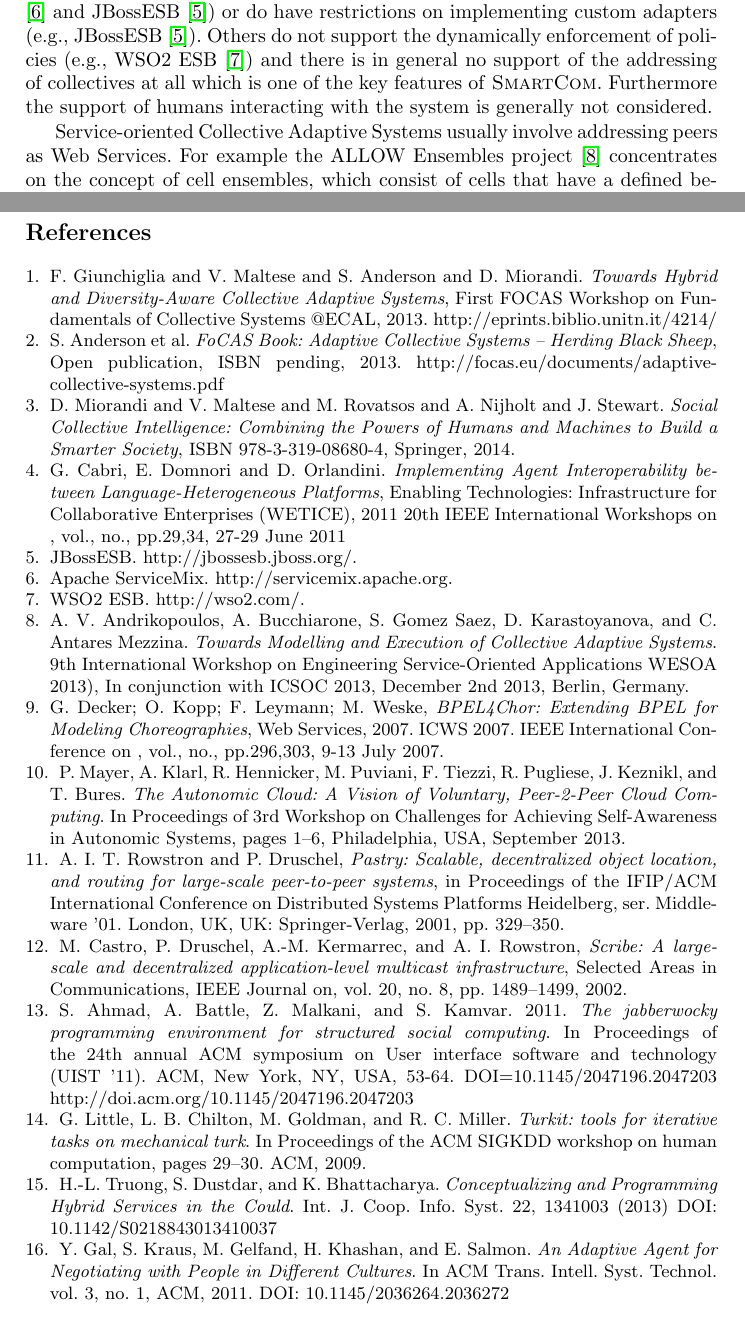
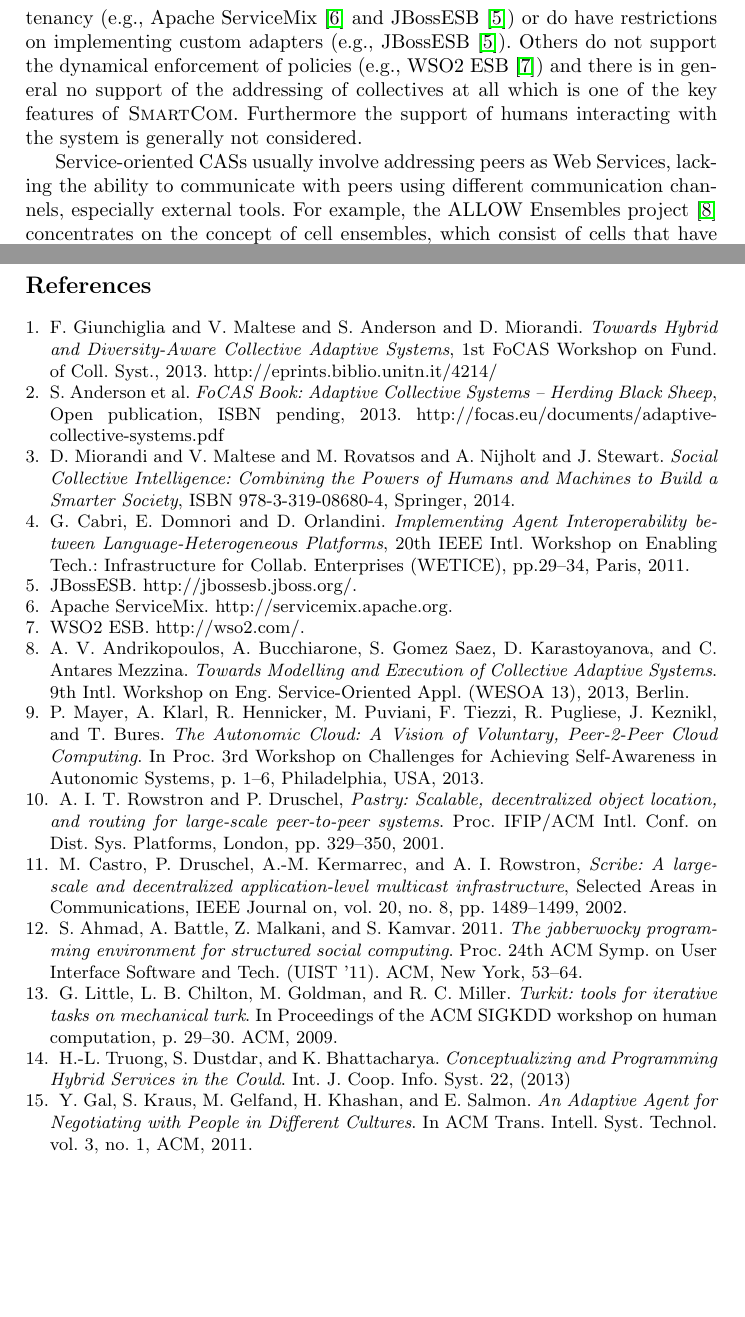
Before and after one commit to PhilZeppe/ICSOC-WESOA14, a LaTeX thesis (WESOA-Paper.tex): two parts of pages 11 and 12 of 12, joined at a grey line, cut so that both start at the same text, the shorter picture padded with empty space. Compiled offline with pdfLaTeX.

Commit message:
Related work reworking, and shortening refs.

```diff
--- a/WESOA-Paper.tex
+++ b/WESOA-Paper.tex
@@ -350,7 +352,10 @@ The middleware is able to handle numerous, intermittently available, human and s
+  the same support and flexibility for custom adapters as \mdl{} does. On the other hand, many ESBs lack the support of multi-tenancy (e.g., Apache ServiceMix \cite{ApacheServiceMix} and JBossESB \cite{JBoss}) or do have restrictions on implementing custom adapters (e.g., JBossESB \cite{JBoss}). Others do not support the dynamical enforcement of policies (e.g., WSO2 ESB \cite{WSO2}) and there is in general no support of the addressing of collectives at all which is one of the key features of \mdl{}. Furthermore the support of humans interacting with the system is generally not considered.
 
-  Popular Open-Source and proprietary Enterprise Service Busses and Integration Technologies provide - besides many other useful features - the same support and flexibility for custom adapters as \mdl{} does. On the other hand, many ESBs lack the support of multi-tenancy (e.g., Apache ServiceMix \cite{ApacheServiceMix} and JBossESB \cite{JBoss}) or do have restrictions on implementing custom adapters (e.g., JBossESB \cite{JBoss}). Others do not support the dynamically enforcement of policies (e.g., WSO2 ESB \cite{WSO2}) and there is in general no support of the addressing of collectives at all which is one of the key features of \mdl{}. Furthermore the support of humans interacting with the system is generally not considered.
 
-  Service-oriented Collective Adaptive Systems usually involve addressing peers as Web Services. For example the ALLOW Ensembles project~\cite{Andrikopoulos} concentrates on the concept of cell ensembles, which consist of cells that have a defined behaviour. They use BPEL4Chor~\cite{BPEL4Chor} for the communication between cells, which allows communication between web services.
+
+
+
+  Service-oriented CASs usually involve addressing peers as Web Services, lacking the ability to communicate with peers using different communication channels, especially external tools. For example, the ALLOW Ensembles project~\cite{Andrikopoulos} concentrates on the concept of cell ensembles, which consist of cells that have a defined behaviour. They use BPEL4Chor~\cite{BPEL4Chor} for the communication between cells, which allows communication between web services.
   %Using additional extensions like WS-BPEL4People\cite{BPEL4People} or WS-HumanTask\cite{HumanTask} one could also incorporate human activities. Other approaches use an SQL like processing system\cite{Humanpowered} that makes use of human capabilities.
   The ASCENS project focuses on the peer-to-peer approach where some peers of the system know at least some other peers in the system~\cite{AutonomicCloud}. They use Pastry~\cite{Pastry} and extend it with the SCRIBE protocol~\cite{Scribe} to support any- and multi-casts. As previously shown, this behavior differs from ours, in that we do not support anycast, but multicast specifically within collective boundaries.
   %
@@ -404,7 +411,7 @@ This work is supported by the EU FP7 SmartSociety project under grant N\textsupe
 %   0.5em minus 0.4em\relax Harlow, England: Addison-Wesley, 1999.
 
 \bibitem{fausto}
-F.~Giunchiglia and V.~Maltese and S.~Anderson and D.~Miorandi. \emph{Towards Hybrid and Diversity-Aware Collective Adaptive Systems}, First FOCAS Workshop on Fundamentals of Collective Systems @ECAL, 2013. http://eprints.biblio.unitn.it/4214/
+F.~Giunchiglia and V.~Maltese and S.~Anderson and D.~Miorandi. \emph{Towards Hybrid and Diversity-Aware Collective Adaptive Systems}, 1st FoCAS Workshop on Fund. of Coll. Syst., 2013. http://eprints.biblio.unitn.it/4214/
 
 \bibitem{FoCASBook}
 S.~Anderson et al. \emph{FoCAS Book: Adaptive Collective Systems – Herding Black Sheep}, Open publication, ISBN pending, 2013. http://focas.eu/documents/adaptive-collective-systems.pdf
@@ -425,7 +432,7 @@ D.~Miorandi and V.~Maltese and M.~Rovatsos and A.~Nijholt and J.~Stewart. \emph{
 % Apache Active MQ. http://activemq.apache.org/. Accessed: 2014-07-09.
 
 \bibitem{Cabri1}
-G.~Cabri, E.~Domnori and D.~Orlandini. \emph{Implementing Agent Interoperability between Language-Heterogeneous Platforms}, Enabling Technologies: Infrastructure for Collaborative Enterprises (WETICE), 2011 20th IEEE International Workshops on , vol., no., pp.29,34, 27-29 June 2011
+G.~Cabri, E.~Domnori and D.~Orlandini. \emph{Implementing Agent Interoperability between Language-Heterogeneous Platforms}, 20th IEEE Intl. Workshop on Enabling Tech.: Infrastructure for Collab. Enterprises (WETICE), pp.29--34, Paris, 2011.
 
 \bibitem{JBoss}
 JBossESB. http://jbossesb.jboss.org/.
@@ -437,10 +444,10 @@ Apache ServiceMix. http://servicemix.apache.org.
 WSO2 ESB. http://wso2.com/.
 
 \bibitem{Andrikopoulos}
-A. V. Andrikopoulos, A. Bucchiarone, S. Gomez Saez, D. Karastoyanova, and C. Antares Mezzina. \emph{Towards Modelling and Execution of Collective Adaptive Systems}. 9th International Workshop on Engineering Service-Oriented Applications WESOA 2013), In conjunction with ICSOC 2013, December 2nd 2013, Berlin, Germany.
+A. V. Andrikopoulos, A. Bucchiarone, S. Gomez Saez, D. Karastoyanova, and C. Antares Mezzina. \emph{Towards Modelling and Execution of Collective Adaptive Systems}. 9th Intl. Workshop on Eng. Service-Oriented Appl. (WESOA 13), 2013, Berlin.
 
-\bibitem{BPEL4Chor}
-G.~Decker; O.~Kopp; F.~Leymann; M.~Weske, \emph{BPEL4Chor: Extending BPEL for Modeling Choreographies}, Web Services, 2007. ICWS 2007. IEEE International Conference on , vol., no., pp.296,303, 9-13 July 2007.
+% \bibitem{BPEL4Chor}
+% G.~Decker; O.~Kopp; F.~Leymann; M.~Weske, \emph{BPEL4Chor: Extending BPEL for Modeling Choreographies}, Web Services, 2007. ICWS 2007. IEEE International Conference on , vol., no., pp.296,303, 9-13 July 2007.
 
 %\bibitem{BPEL}
 %OASIS: \emph{Web Services Business Process Execution Language} Version 2.0 (April 2007).
@@ -455,25 +462,30 @@ G.~Decker; O.~Kopp; F.~Leymann; M.~Weske, \emph{BPEL4Chor: Extending BPEL for Mo
 % A.~Marcus, E.~Wu, D.~Karger, S.~Madden, and R.~Miller. \emph{Humanpowered sorts and joins}. Proc. VLDB Endow., 5(1):13–24, September 2011.
 
 \bibitem{AutonomicCloud}
-P.~Mayer, A.~Klarl, R.~Hennicker, M.~Puviani, F.~Tiezzi, R.~Pugliese, J.~Keznikl, and T.~Bures. \emph{The Autonomic Cloud: A Vision of Voluntary, Peer-2-Peer Cloud Computing}. In Proceedings of 3rd Workshop on Challenges for Achieving Self-Awareness in Autonomic Systems, pages 1–6, Philadelphia, USA, September 2013.
+P.~Mayer, A.~Klarl, R.~Hennicker, M.~Puviani, F.~Tiezzi, R.~Pugliese, J.~Keznikl, and T.~Bures. \emph{The Autonomic Cloud: A Vision of Voluntary, Peer-2-Peer Cloud Computing}. In Proc. 3rd Workshop on Challenges for Achieving Self-Awareness in Autonomic Systems, p. 1--6, Philadelphia, USA, 2013.
 
 \bibitem{Pastry}
-A.~I.~T.~Rowstron and P.~Druschel, \emph{Pastry: Scalable, decentralized object location, and routing for large-scale peer-to-peer systems}, in Proceedings of the IFIP/ACM International Conference on Distributed Systems Platforms Heidelberg, ser. Middleware ’01. London, UK, UK: Springer-Verlag, 2001, pp. 329–350.
+A.~I.~T.~Rowstron and P.~Druschel, \emph{Pastry: Scalable, decentralized object location, and routing for large-scale peer-to-peer systems}. Proc. IFIP/ACM Intl. Conf. on Dist. Sys. Platforms,
+%Heidelberg, ser. Middleware ’01.
+London, pp. 329--350, 2001.
 
 \bibitem{Scribe}
-M.~Castro, P.~Druschel, A.-M.~Kermarrec, and A.~I.~Rowstron, \emph{Scribe: A large-scale and decentralized application-level multicast infrastructure}, Selected Areas in Communications, IEEE Journal on, vol. 20, no. 8, pp. 1489–1499, 2002.
+M.~Castro, P.~Druschel, A.-M.~Kermarrec, and A.~I.~Rowstron, \emph{Scribe: A large-scale and decentralized application-level multicast infrastructure}, Selected Areas in Communications, IEEE Journal on, vol. 20, no. 8, pp. 1489--1499, 2002.
 
 \bibitem{Jabberwocky}
-S. Ahmad, A. Battle, Z. Malkani, and S. Kamvar. 2011. \emph{The jabberwocky programming environment for structured social computing}. In Proceedings of the 24th annual ACM symposium on User interface software and technology (UIST '11). ACM, New York, NY, USA, 53-64. DOI=10.1145/2047196.2047203 http://doi.acm.org/10.1145/2047196.2047203
+S. Ahmad, A. Battle, Z. Malkani, and S. Kamvar. 2011. \emph{The jabberwocky programming environment for structured social computing}. Proc. 24th ACM Symp. on User Interface Software and Tech. (UIST '11). ACM, New York, 53--64. %DOI=10.1145/2047196.2047203
+
 
 \bibitem{Turkit}
-G.~Little, L.~B.~Chilton, M.~Goldman, and R.~C.~Miller. \emph{Turkit: tools for iterative tasks on mechanical turk}. In Proceedings of the ACM SIGKDD workshop on human computation, pages 29–30. ACM, 2009.
+G.~Little, L.~B.~Chilton, M.~Goldman, and R.~C.~Miller. \emph{Turkit: tools for iterative tasks on mechanical turk}. In Proceedings of the ACM SIGKDD workshop on human computation, p. 29--30. ACM, 2009.
 
 \bibitem{truongijcis}
- H.-L. Truong, S.~Dustdar, and K.~Bhattacharya. \emph{Conceptualizing and Programming Hybrid Services in the Could}. Int. J. Coop. Info. Syst. 22, 1341003 (2013) DOI: 10.1142/S0218843013410037
+ H.-L. Truong, S.~Dustdar, and K.~Bhattacharya. \emph{Conceptualizing and Programming Hybrid Services in the Could}. Int. J. Coop. Info. Syst. 22, (2013)
+ %DOI: 10.1142/S0218843013410037
 
 \bibitem{KobiGal}
-Y.~Gal, S.~Kraus, M.~Gelfand, H.~Khashan, and E.~Salmon. \emph{An Adaptive Agent for Negotiating with People in Different Cultures}. In  ACM Trans. Intell. Syst. Technol. vol. 3, no. 1, ACM, 2011. DOI: 10.1145/2036264.2036272
+Y.~Gal, S.~Kraus, M.~Gelfand, H.~Khashan, and E.~Salmon. \emph{An Adaptive Agent for Negotiating with People in Different Cultures}. In  ACM Trans. Intell. Syst. Technol. vol. 3, no. 1, ACM, 2011.
+%DOI: 10.1145/2036264.2036272
 
 \end{thebibliography}
 
```
Also changed, not shown: WESOA-Paper.tex (10 more changed lines).
